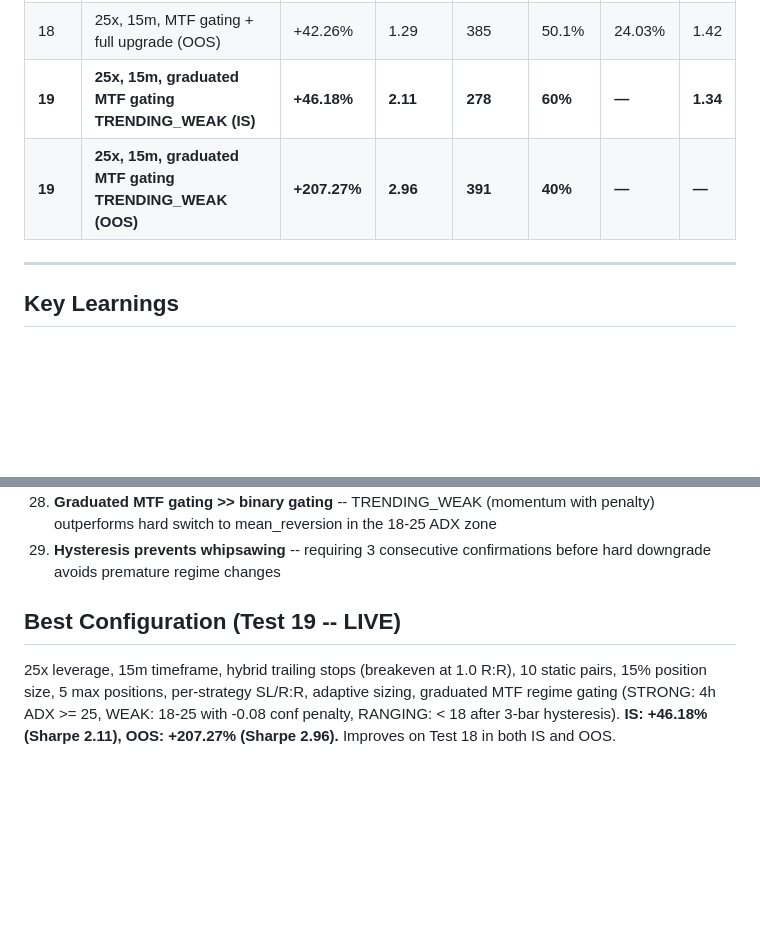
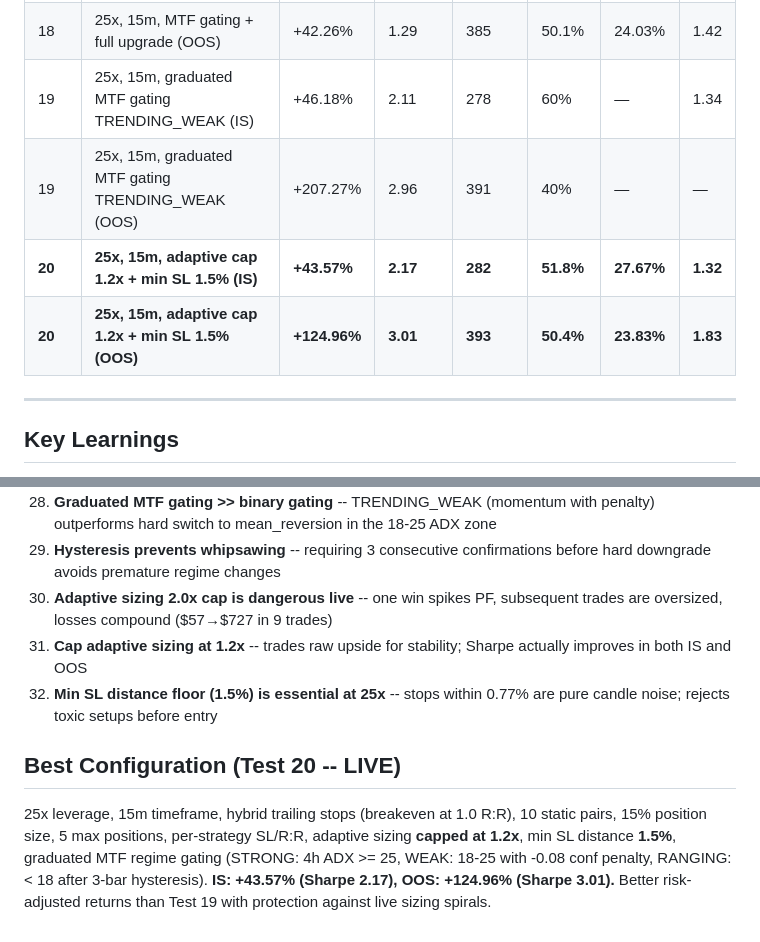
Before and after one commit to sumedhmohaneTS/CryptoTrader, a Markdown page: docs/STRATEGY_RESULTS.md, 2 parts joined by grey strips. Drawn GitHub-style; blank space fills up the shorter version.

```diff
--- a/docs/STRATEGY_RESULTS.md
+++ b/docs/STRATEGY_RESULTS.md
@@ -662,8 +747,10 @@ The binary gate in Test 18 (4h ADX < 22 → switch to mean_reversion) was throwi
 | 17 | 25x, 15m, per-strategy SL/RR + adaptive (IS) | +84.31% | 2.68 | 321 | — | — | — |
 | 18 | 25x, 15m, MTF gating + full upgrade (IS) | +34.61% | 1.66 | 299 | 53.2% | 29.80% | 1.22 |
 | 18 | 25x, 15m, MTF gating + full upgrade (OOS) | +42.26% | 1.29 | 385 | 50.1% | 24.03% | 1.42 |
-| **19** | **25x, 15m, graduated MTF gating TRENDING_WEAK (IS)** | **+46.18%** | **2.11** | **278** | **60%** | **—** | **1.34** |
-| **19** | **25x, 15m, graduated MTF gating TRENDING_WEAK (OOS)** | **+207.27%** | **2.96** | **391** | **40%** | **—** | **—** |
+| 19 | 25x, 15m, graduated MTF gating TRENDING_WEAK (IS) | +46.18% | 2.11 | 278 | 60% | — | 1.34 |
+| 19 | 25x, 15m, graduated MTF gating TRENDING_WEAK (OOS) | +207.27% | 2.96 | 391 | 40% | — | — |
+| **20** | **25x, 15m, adaptive cap 1.2x + min SL 1.5% (IS)** | **+43.57%** | **2.17** | **282** | **51.8%** | **27.67%** | **1.32** |
+| **20** | **25x, 15m, adaptive cap 1.2x + min SL 1.5% (OOS)** | **+124.96%** | **3.01** | **393** | **50.4%** | **23.83%** | **1.83** |
 
 ---
 
@@ -698,7 +785,10 @@ The binary gate in Test 18 (4h ADX < 22 → switch to mean_reversion) was throwi
 27. **All new infrastructure features are transparent** -- derivatives, SQUEEZE_RISK, adaptive exits produce identical results when disabled
 28. **Graduated MTF gating >> binary gating** -- TRENDING_WEAK (momentum with penalty) outperforms hard switch to mean_reversion in the 18-25 ADX zone
 29. **Hysteresis prevents whipsawing** -- requiring 3 consecutive confirmations before hard downgrade avoids premature regime changes
+30. **Adaptive sizing 2.0x cap is dangerous live** -- one win spikes PF, subsequent trades are oversized, losses compound ($57→$727 in 9 trades)
+31. **Cap adaptive sizing at 1.2x** -- trades raw upside for stability; Sharpe actually improves in both IS and OOS
+32. **Min SL distance floor (1.5%) is essential at 25x** -- stops within 0.77% are pure candle noise; rejects toxic setups before entry
 
-## Best Configuration (Test 19 -- LIVE)
+## Best Configuration (Test 20 -- LIVE)
 
-25x leverage, 15m timeframe, hybrid trailing stops (breakeven at 1.0 R:R), 10 static pairs, 15% position size, 5 max positions, per-strategy SL/R:R, adaptive sizing, graduated MTF regime gating (STRONG: 4h ADX >= 25, WEAK: 18-25 with -0.08 conf penalty, RANGING: < 18 after 3-bar hysteresis). **IS: +46.18% (Sharpe 2.11), OOS: +207.27% (Sharpe 2.96).** Improves on Test 18 in both IS and OOS.
+25x leverage, 15m timeframe, hybrid trailing stops (breakeven at 1.0 R:R), 10 static pairs, 15% position size, 5 max positions, per-strategy SL/R:R, adaptive sizing **capped at 1.2x**, min SL distance **1.5%**, graduated MTF regime gating (STRONG: 4h ADX >= 25, WEAK: 18-25 with -0.08 conf penalty, RANGING: < 18 after 3-bar hysteresis). **IS: +43.57% (Sharpe 2.17), OOS: +124.96% (Sharpe 3.01).** Better risk-adjusted returns than Test 19 with protection against live sizing spirals.
```
Also changed, not shown: other parts of docs/STRATEGY_RESULTS.md (+85 -0 lines).
